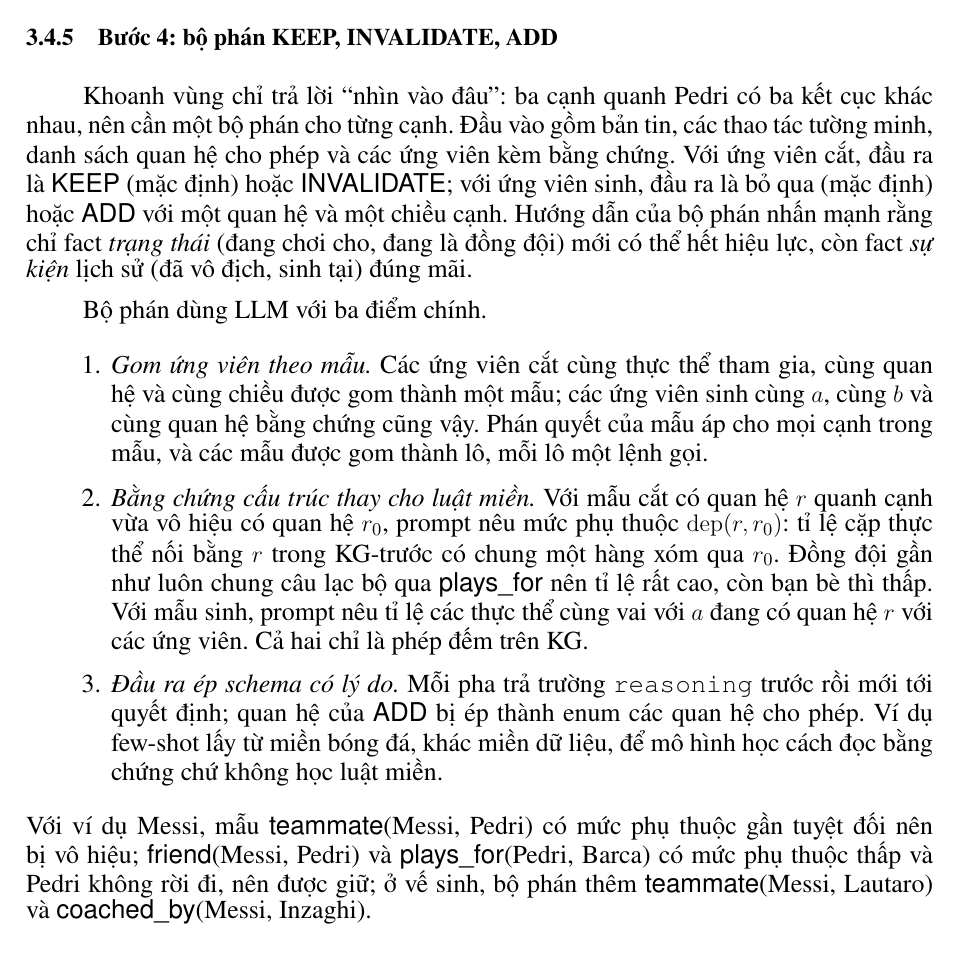
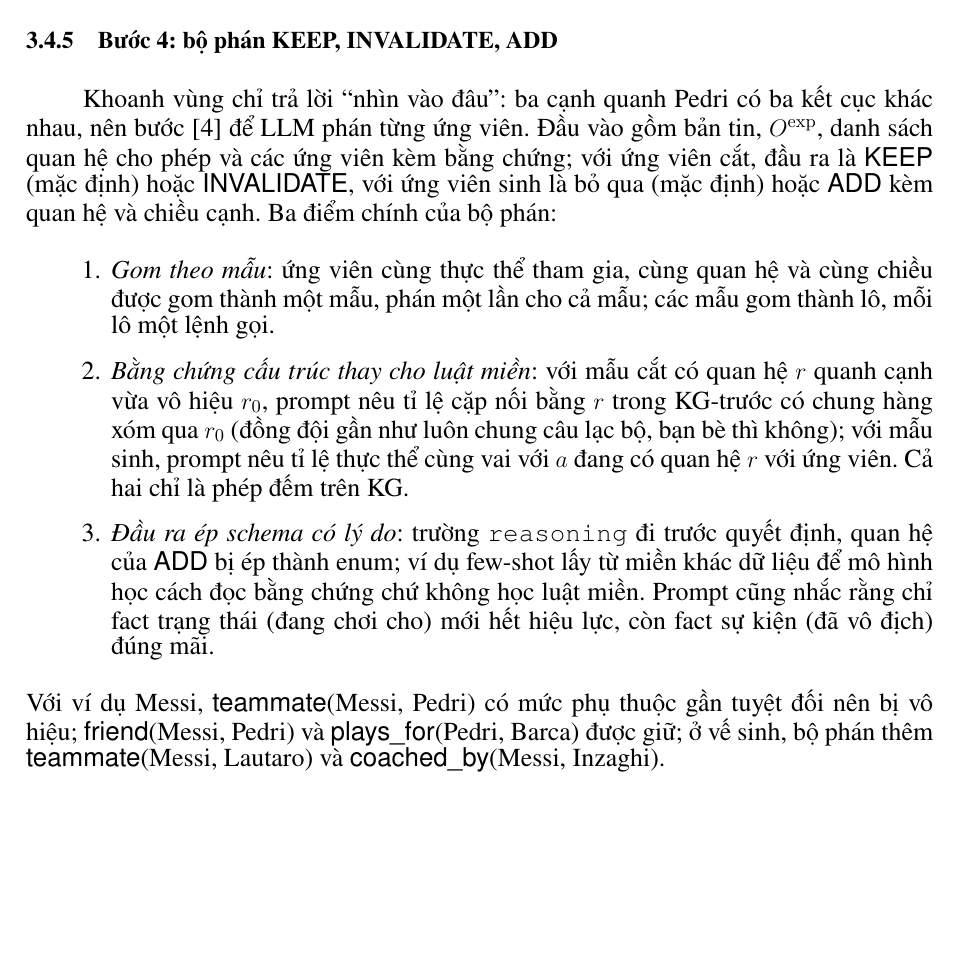
Before and after one commit to HgNam123456/kltn, a LaTeX thesis (docs/thesis/main.tex, which reads docs/thesis/content/Chương 3.tex): part of page 29 of 46, cut so that both start at the same text, the shorter picture padded with empty space. Compiled offline with pdfLaTeX.

Commit message:
docs(thesis): chapter 3 judge step shortened
Co-Authored-By: Claude Fable 5.1 <noreply@anthropic.com>

```diff
--- a/docs/thesis/content/Chương 3.tex
+++ b/docs/thesis/content/Chương 3.tex
@@ -421,18 +421,15 @@
 % ----------------------------------------------------------------------
 \subsection{Bước 4: bộ phán KEEP, INVALIDATE, ADD}\label{sec:step-judge}
 
-Khoanh vùng chỉ trả lời ``nhìn vào đâu'': ba cạnh quanh Pedri có ba kết cục khác nhau, nên cần một bộ phán cho từng cạnh.
-Đầu vào gồm bản tin, các thao tác tường minh, danh sách quan hệ cho phép và các ứng viên kèm bằng chứng.
-Với ứng viên cắt, đầu ra là \opk{KEEP} (mặc định) hoặc \opk{INVALIDATE}; với ứng viên sinh, đầu ra là bỏ qua (mặc định) hoặc \opk{ADD} với một quan hệ và một chiều cạnh.
-Hướng dẫn của bộ phán nhấn mạnh rằng chỉ fact \emph{trạng thái} (đang chơi cho, đang là đồng đội) mới có thể hết hiệu lực, còn fact \emph{sự kiện} lịch sử (đã vô địch, sinh tại) đúng mãi.
-
-Bộ phán dùng LLM với ba điểm chính.
+Khoanh vùng chỉ trả lời ``nhìn vào đâu'': ba cạnh quanh Pedri có ba kết cục khác nhau, nên bước \buoc{4} để LLM phán từng ứng viên.
+Đầu vào gồm bản tin, $O^{\mathrm{exp}}$, danh sách quan hệ cho phép và các ứng viên kèm bằng chứng; với ứng viên cắt, đầu ra là \opk{KEEP} (mặc định) hoặc \opk{INVALIDATE}, với ứng viên sinh là bỏ qua (mặc định) hoặc \opk{ADD} kèm quan hệ và chiều cạnh.
+Ba điểm chính của bộ phán:
 \begin{enumerate}
-  \item \emph{Gom ứng viên theo mẫu.} Các ứng viên cắt cùng thực thể tham gia, cùng quan hệ và cùng chiều được gom thành một mẫu; các ứng viên sinh cùng $a$, cùng $b$ và cùng quan hệ bằng chứng cũng vậy. Phán quyết của mẫu áp cho mọi cạnh trong mẫu, và các mẫu được gom thành lô, mỗi lô một lệnh gọi.
-  \item \emph{Bằng chứng cấu trúc thay cho luật miền.} Với mẫu cắt có quan hệ $r$ quanh cạnh vừa vô hiệu có quan hệ $r_0$, prompt nêu mức phụ thuộc $\mathrm{dep}(r,r_0)$: tỉ lệ cặp thực thể nối bằng $r$ trong KG-trước có chung một hàng xóm qua $r_0$. Đồng đội gần như luôn chung câu lạc bộ qua \kgr{plays\_for} nên tỉ lệ rất cao, còn bạn bè thì thấp. Với mẫu sinh, prompt nêu tỉ lệ các thực thể cùng vai với $a$ đang có quan hệ $r$ với các ứng viên. Cả hai chỉ là phép đếm trên KG.
-  \item \emph{Đầu ra ép schema có lý do.} Mỗi pha trả trường \texttt{reasoning} trước rồi mới tới quyết định; quan hệ của \opk{ADD} bị ép thành enum các quan hệ cho phép. Ví dụ few-shot lấy từ miền bóng đá, khác miền dữ liệu, để mô hình học cách đọc bằng chứng chứ không học luật miền.
+  \item \emph{Gom theo mẫu}: ứng viên cùng thực thể tham gia, cùng quan hệ và cùng chiều được gom thành một mẫu, phán một lần cho cả mẫu; các mẫu gom thành lô, mỗi lô một lệnh gọi.
+  \item \emph{Bằng chứng cấu trúc thay cho luật miền}: với mẫu cắt có quan hệ $r$ quanh cạnh vừa vô hiệu $r_0$, prompt nêu tỉ lệ cặp nối bằng $r$ trong KG-trước có chung hàng xóm qua $r_0$ (đồng đội gần như luôn chung câu lạc bộ, bạn bè thì không); với mẫu sinh, prompt nêu tỉ lệ thực thể cùng vai với $a$ đang có quan hệ $r$ với ứng viên. Cả hai chỉ là phép đếm trên KG.
+  \item \emph{Đầu ra ép schema có lý do}: trường \texttt{reasoning} đi trước quyết định, quan hệ của \opk{ADD} bị ép thành enum; ví dụ few-shot lấy từ miền khác dữ liệu để mô hình học cách đọc bằng chứng chứ không học luật miền. Prompt cũng nhắc rằng chỉ fact trạng thái (đang chơi cho) mới hết hiệu lực, còn fact sự kiện (đã vô địch) đúng mãi.
 \end{enumerate}
-Với ví dụ Messi, mẫu \kgr{teammate}(Messi, Pedri) có mức phụ thuộc gần tuyệt đối nên bị vô hiệu; \kgr{friend}(Messi, Pedri) và \kgr{plays\_for}(Pedri, Barca) có mức phụ thuộc thấp và Pedri không rời đi, nên được giữ; ở vế sinh, bộ phán thêm \kgr{teammate}(Messi, Lautaro) và \kgr{coached\_by}(Messi, Inzaghi).
+Với ví dụ Messi, \kgr{teammate}(Messi, Pedri) có mức phụ thuộc gần tuyệt đối nên bị vô hiệu; \kgr{friend}(Messi, Pedri) và \kgr{plays\_for}(Pedri, Barca) được giữ; ở vế sinh, bộ phán thêm \kgr{teammate}(Messi, Lautaro) và \kgr{coached\_by}(Messi, Inzaghi).
 
 % ----------------------------------------------------------------------
 \subsection{Bước 6: gộp tên định kỳ}\label{sec:step-canon}
```
Also changed, not shown: 1 other file.
